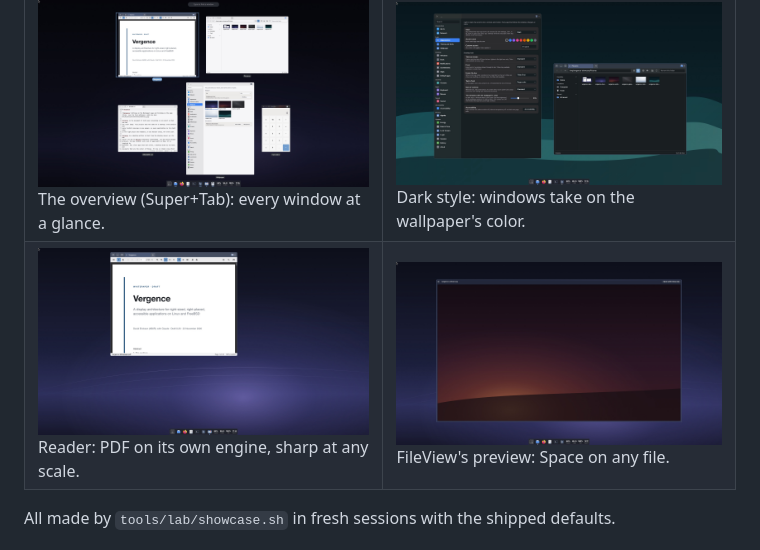
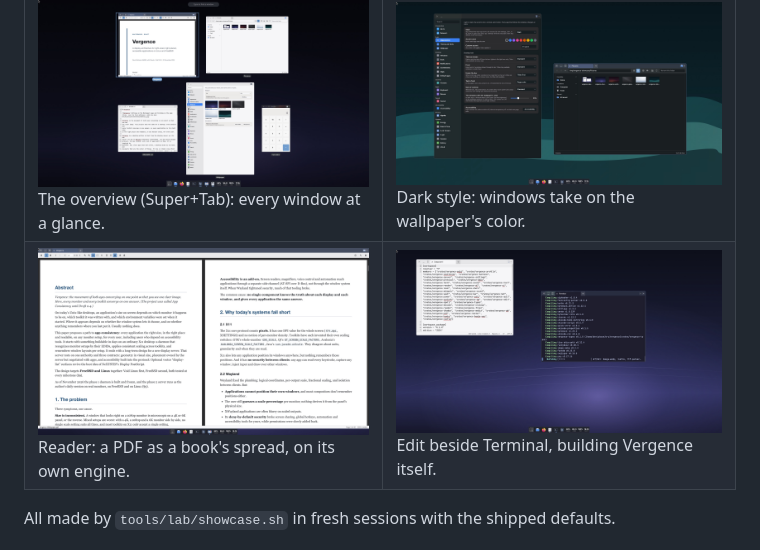
Before and after one commit to gsa700/vergence, a Markdown page: README.md, the part around the change. Drawn GitHub-style; pictures changed too: docs/screenshots/edit-terminal.jpg (added), docs/screenshots/preview.jpg (deleted), docs/screenshots/reader.jpg.

```diff
--- a/README.md
+++ b/README.md
@@ -45,8 +45,8 @@ STATUS.md says what is built and what comes next.
 <td><a href="docs/screenshots/dark-tint.jpg"><img src="docs/screenshots/dark-tint.jpg" alt="Settings and FileView in dark style over the Tide wallpaper, taking on its teal"></a><br>Dark style: windows take on the wallpaper's color.</td>
 </tr>
 <tr>
-<td><a href="docs/screenshots/reader.jpg"><img src="docs/screenshots/reader.jpg" alt="Reader showing the Vergence whitepaper"></a><br>Reader: PDF on its own engine, sharp at any scale.</td>
-<td><a href="docs/screenshots/preview.jpg"><img src="docs/screenshots/preview.jpg" alt="FileView's preview window showing a wallpaper"></a><br>FileView's preview: Space on any file.</td>
+<td><a href="docs/screenshots/reader.jpg"><img src="docs/screenshots/reader.jpg" alt="Reader showing two pages of the Vergence whitepaper side by side"></a><br>Reader: a PDF as a book's spread, on its own engine.</td>
+<td><a href="docs/screenshots/edit-terminal.jpg"><img src="docs/screenshots/edit-terminal.jpg" alt="Edit with the workspace's Cargo.toml beside Terminal building Vergence"></a><br>Edit beside Terminal, building Vergence itself.</td>
 </tr>
 </table>
 
```
Also changed, not shown: docs/apps-roadmap.md (+8 -0 lines), 1 other file.
